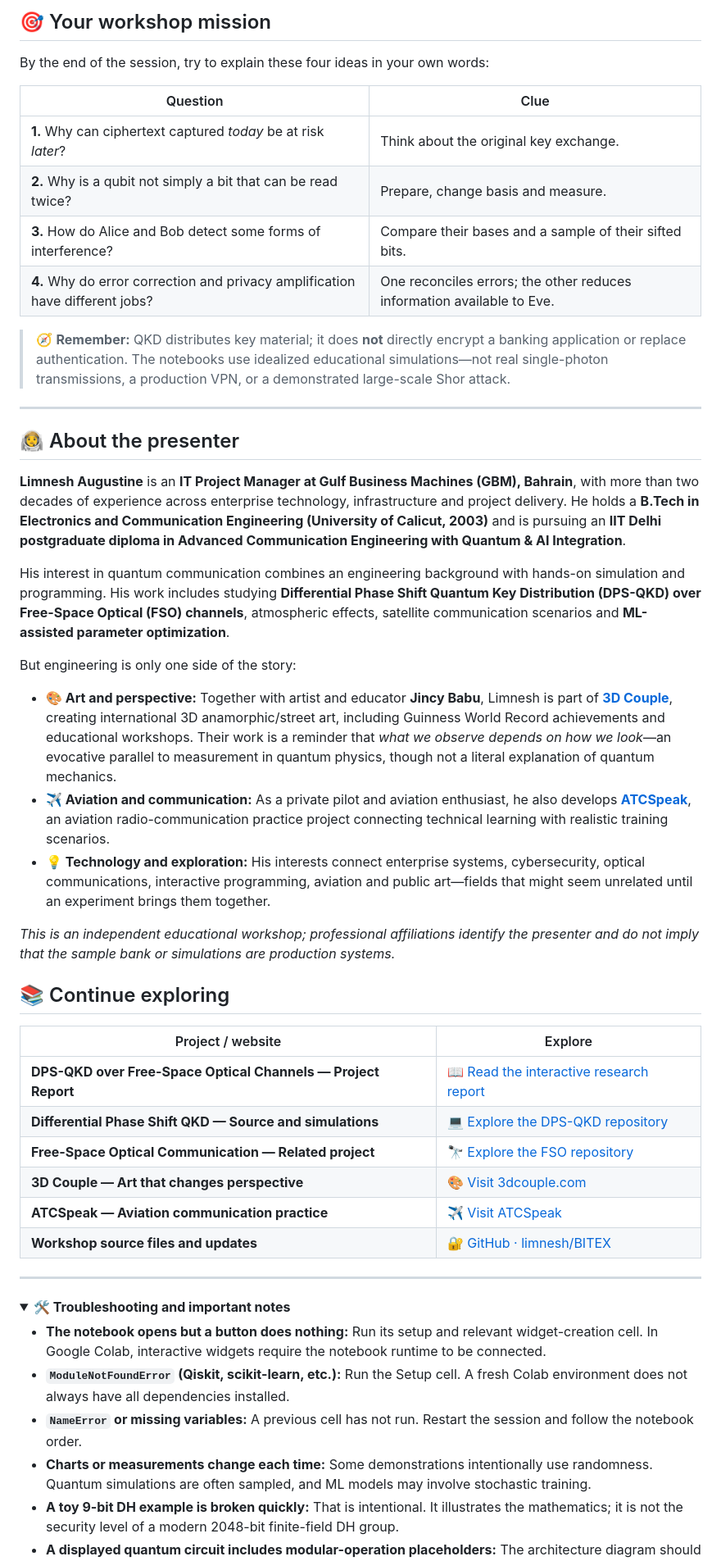
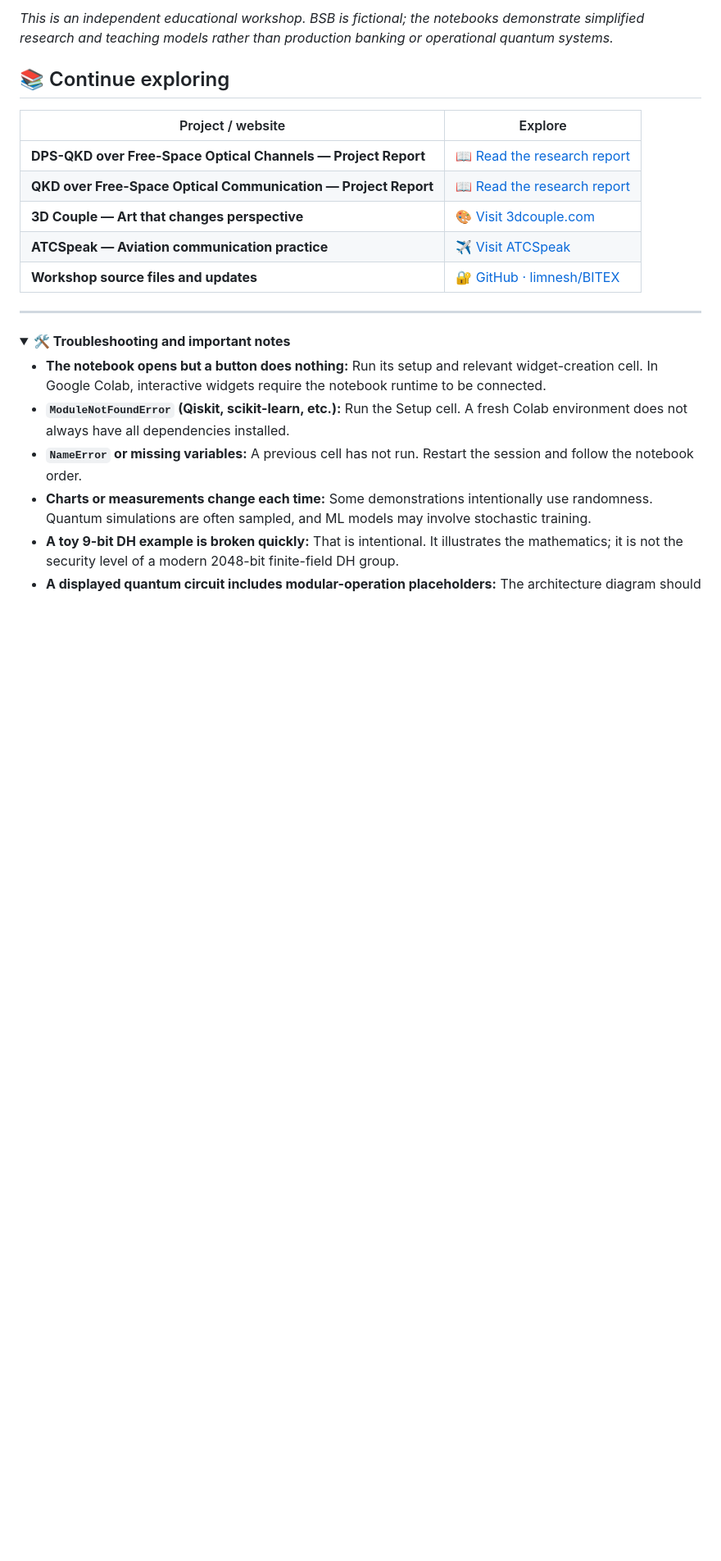
Before and after one commit to limnesh/BITEX, a Markdown page: README.md, the part around one of its changes. Shown at 82% size. Rendered like a GitHub page; folded sections open; blank space fills up the shorter version.

```diff
--- a/README.md
+++ b/README.md
@@ -108,38 +95,10 @@ Work through them **in order**. Each notebook contains explanations, runnable Py
 
-## 🎯 Your workshop mission
-
-By the end of the session, try to explain these four ideas in your own words:
-
-| Question | Clue |
-|---|---|
-| **1.** Why can ciphertext captured *today* be at risk *later*? | Think about the original key exchange. |
-| **2.** Why is a qubit not simply a bit that can be read twice? | Prepare, change basis and measure. |
-| **3.** How do Alice and Bob detect some forms of interference? | Compare their bases and a sample of their sifted bits. |
-| **4.** Why do error correction and privacy amplification have different jobs? | One reconciles errors; the other reduces information available to Eve. |
-
-> 🧭 **Remember:** QKD distributes key material; it does **not** directly encrypt a banking application or replace authentication. The notebooks use idealized educational simulations—not real single-photon transmissions, a production VPN, or a demonstrated large-scale Shor attack.
-
----
-
-## 👨‍🚀 About the presenter
-
-**Limnesh Augustine** is an **IT Project Manager at Gulf Business Machines (GBM), Bahrain**, with more than two decades of experience across enterprise technology, infrastructure and project delivery. He holds a **B.Tech in Electronics and Communication Engineering (University of Calicut, 2003)** and is pursuing an **IIT Delhi postgraduate diploma in Advanced Communication Engineering with Quantum & AI Integration**.
-
-His interest in quantum communication combines an engineering background with hands-on simulation and programming. His work includes studying **Differential Phase Shift Quantum Key Distribution (DPS-QKD) over Free-Space Optical (FSO) channels**, atmospheric effects, satellite communication scenarios and **ML-assisted parameter optimization**.
-
-But engineering is only one side of the story:
-
-- **🎨 Art and perspective:** Together with artist and educator **Jincy Babu**, Limnesh is part of **[3D Couple](https://3dcouple.com/)**, creating international 3D anamorphic/street art, including Guinness World Record achievements and educational workshops. Their work is a reminder that *what we observe depends on how we look*—an evocative parallel to measurement in quantum physics, though not a literal explanation of quantum mechanics.
-- **✈️ Aviation and communication:** As a private pilot and aviation enthusiast, he also develops **[ATCSpeak](https://www.atcspeak.com/about)**, an aviation radio-communication practice project connecting technical learning with realistic training scenarios.
-- **💡 Technology and exploration:** His interests connect enterprise systems, cybersecurity, optical communications, interactive programming, aviation and public art—fields that might seem unrelated until an experiment brings them together.
-
-*This is an independent educational workshop; professional affiliations identify the presenter and do not imply that the sample bank or simulations are production systems.*
+*This is an independent educational workshop. BSB is fictional; the notebooks demonstrate simplified research and teaching models rather than production banking or operational quantum systems.*
 
 ## 📚 Continue exploring
 
 | Project / website | Explore |
 |---|---|
-| **DPS-QKD over Free-Space Optical Channels — Project Report** | [📖 Read the interactive research report](https://limnesh.github.io/QuantumKeyDistribution-DPS/DPS_QKD_FSO_Project_Report_v1.0.html) |
-| **Differential Phase Shift QKD — Source and simulations** | [💻 Explore the DPS-QKD repository](https://github.com/limnesh/QuantumKeyDistribution-DPS) |
-| **Free-Space Optical Communication — Related project** | [🔭 Explore the FSO repository](https://github.com/limnesh/QuantumKeyDistribution-FSO/) |
+| **DPS-QKD over Free-Space Optical Channels — Project Report** | [📖 Read the research report](https://limnesh.github.io/QuantumKeyDistribution-DPS/DPS_QKD_FSO_Project_Report_v1.0.html) |
+| **QKD over Free-Space Optical Communication — Project Report** | [📖 Read the research report](https://limnesh.github.io/QuantumKeyDistribution-FSO/QKD_FSO_Project_Report-v1.0.html) |
 | **3D Couple — Art that changes perspective** | [🎨 Visit 3dcouple.com](https://3dcouple.com/) |
```
Also changed, not shown: other parts of README.md (+15 -28 lines).
